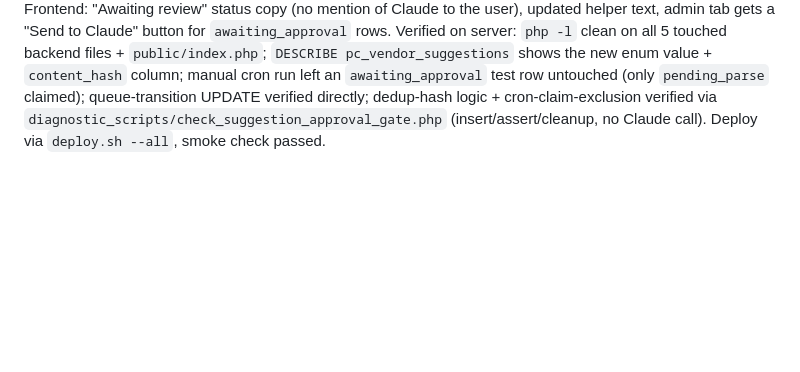
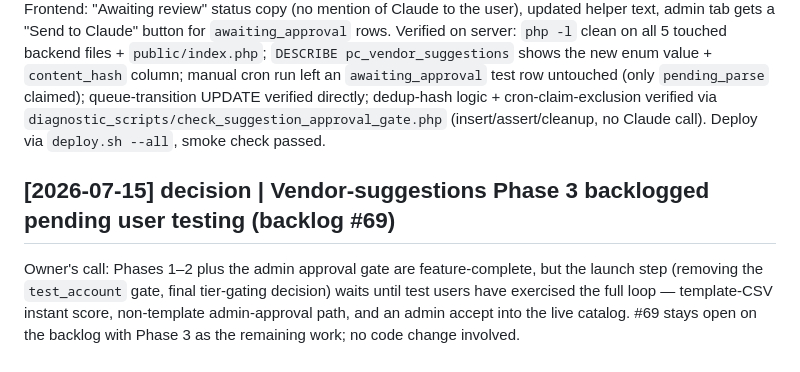
Before and after one commit to dusten/pep_pricing_tool, a Markdown page: Obsidian_pep_pricing_tool/log.md, the part around the change. Rendered like a GitHub page; blank space fills up the shorter version.

Commit message:
Backlog vendor-suggestions Phase 3 pending user testing (#69)
Co-Authored-By: Claude Fable 5 <noreply@anthropic.com>
Claude-Session: https://claude.ai/code/session_014Zx8BzVCoMVGY46wgiSX4R

```diff
--- a/Obsidian_pep_pricing_tool/log.md
+++ b/Obsidian_pep_pricing_tool/log.md
@@ -930,3 +930,11 @@ storage-dir provisioning. Phase 2 is now actually operable for real traffic.
 ## [2026-07-15] feature | Admin approval gate for Claude extraction + duplicate-file block (backlog #69)
 
 Migration 037: `pc_vendor_suggestions.status` gains `awaiting_approval` (MODIFY COLUMN, existing rows untouched); new `content_hash CHAR(64)` + `(user_id, content_hash)` index. Non-template submissions now land `awaiting_approval` instead of `pending_parse` — new admin action `queue` (`admin/vendor-suggestions/{id}/(accept|reject|queue)`) flips `awaiting_approval` → `pending_parse`; the existing cron loop is otherwise untouched, it only ever claims `pending_parse`. Submit endpoint computes sha256 of the upload and 422s ("You've already submitted this exact file.") on a same-user, non-rejected duplicate hash. Frontend: "Awaiting review" status copy (no mention of Claude to the user), updated helper text, admin tab gets a "Send to Claude" button for `awaiting_approval` rows. Verified on server: `php -l` clean on all 5 touched backend files + `public/index.php`; `DESCRIBE pc_vendor_suggestions` shows the new enum value + `content_hash` column; manual cron run left an `awaiting_approval` test row untouched (only `pending_parse` claimed); queue-transition UPDATE verified directly; dedup-hash logic + cron-claim-exclusion verified via `diagnostic_scripts/check_suggestion_approval_gate.php` (insert/assert/cleanup, no Claude call). Deploy via `deploy.sh --all`, smoke check passed.
+
+## [2026-07-15] decision | Vendor-suggestions Phase 3 backlogged pending user testing (backlog #69)
+
+Owner's call: Phases 1–2 plus the admin approval gate are feature-complete, but the launch step
+(removing the `test_account` gate, final tier-gating decision) waits until test users have
+exercised the full loop — template-CSV instant score, non-template admin-approval path, and an
+admin accept into the live catalog. #69 stays open on the backlog with Phase 3 as the remaining
+work; no code change involved.
```
Also changed, not shown: 1 other file.
